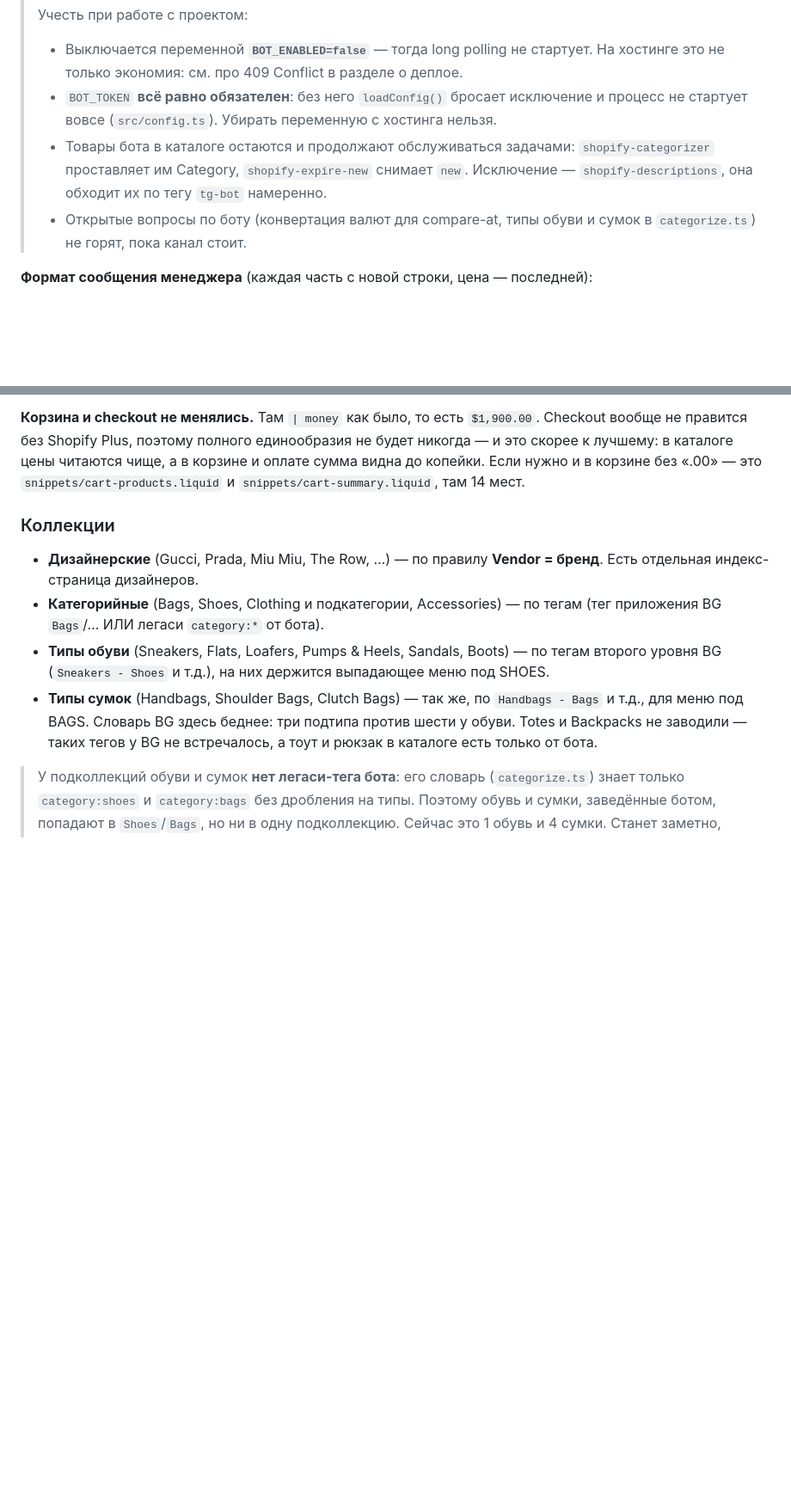
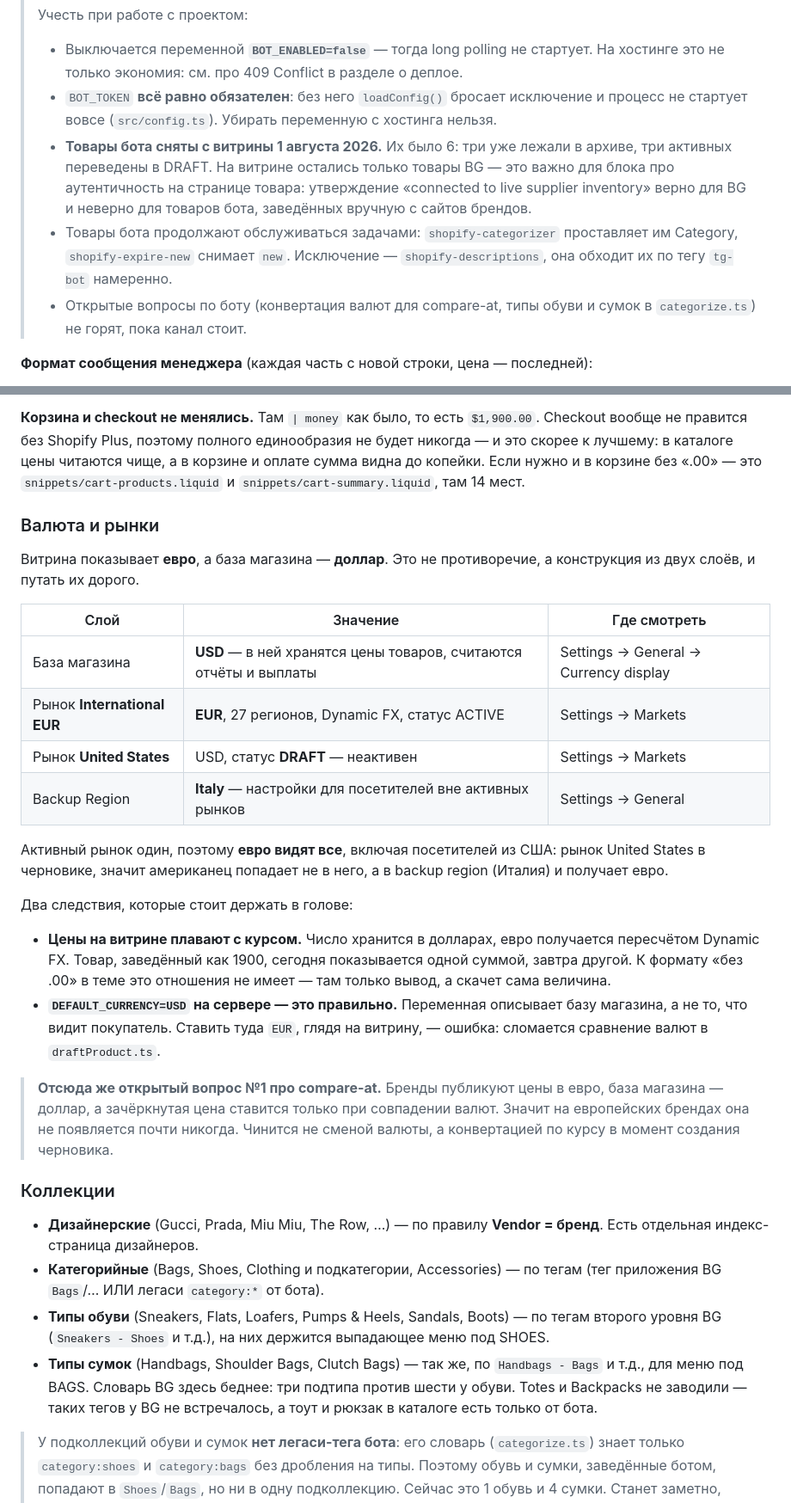
Before and after one commit to Satilayzer/ItalianEdit, a Markdown page: README.md, 2 parts joined by grey strips. Shown at 86% size. Drawn GitHub-style; blank space fills up the shorter version.

Commit message:
README: валюта и рынки, товары бота сняты с витрины
Витрина в евро, база магазина в долларах — выяснялось запросом к API, хотя
должно читаться из README. Активен один рынок International EUR, рынок США
в черновике, backup region Италия, поэтому евро видят все.

Отмечены два следствия: цены на витрине плавают с курсом (Dynamic FX от
долларовой базы), и DEFAULT_CURRENCY=USD на сервере — это правильно, там
база магазина, а не то, что видит покупатель.

Товары бота сняты с витрины: три были в архиве, три переведены в DRAFT.
Витрина теперь только BG — от этого зависит формулировка блока про
аутентичность на странице товара.

Co-Authored-By: Claude Opus 5 <noreply@anthropic.com>

```diff
--- a/README.md
+++ b/README.md
@@ -239,9 +239,14 @@ server/
 >   На хостинге это не только экономия: см. про 409 Conflict в разделе о деплое.
 > - `BOT_TOKEN` **всё равно обязателен**: без него `loadConfig()` бросает исключение
 >   и процесс не стартует вовсе (`src/config.ts`). Убирать переменную с хостинга нельзя.
-> - Товары бота в каталоге остаются и продолжают обслуживаться задачами:
->   `shopify-categorizer` проставляет им Category, `shopify-expire-new` снимает `new`.
->   Исключение — `shopify-descriptions`, она обходит их по тегу `tg-bot` намеренно.
+> - **Товары бота сняты с витрины 1 августа 2026.** Их было 6: три уже лежали
+>   в архиве, три активных переведены в DRAFT. На витрине остались только товары BG —
+>   это важно для блока про аутентичность на странице товара: утверждение
+>   «connected to live supplier inventory» верно для BG и неверно для товаров бота,
+>   заведённых вручную с сайтов брендов.
+> - Товары бота продолжают обслуживаться задачами: `shopify-categorizer` проставляет
+>   им Category, `shopify-expire-new` снимает `new`. Исключение — `shopify-descriptions`,
+>   она обходит их по тегу `tg-bot` намеренно.
 > - Открытые вопросы по боту (конвертация валют для compare-at, типы обуви и сумок
 >   в `categorize.ts`) не горят, пока канал стоит.
 
@@ -553,6 +558,37 @@ quick add.
 читаются чище, а в корзине и оплате сумма видна до копейки. Если нужно
 и в корзине без «.00» — это `snippets/cart-products.liquid`
 и `snippets/cart-summary.liquid`, там 14 мест.
+
+### Валюта и рынки
+
+Витрина показывает **евро**, а база магазина — **доллар**. Это не противоречие,
+а конструкция из двух слоёв, и путать их дорого.
+
+| Слой | Значение | Где смотреть |
+|---|---|---|
+| База магазина | **USD** — в ней хранятся цены товаров, считаются отчёты и выплаты | Settings → General → Currency display |
+| Рынок **International EUR** | **EUR**, 27 регионов, Dynamic FX, статус ACTIVE | Settings → Markets |
+| Рынок **United States** | USD, статус **DRAFT** — неактивен | Settings → Markets |
+| Backup Region | **Italy** — настройки для посетителей вне активных рынков | Settings → General |
+
+Активный рынок один, поэтому **евро видят все**, включая посетителей из США:
+рынок United States в черновике, значит американец попадает не в него, а в backup
+region (Италия) и получает евро.
+
+Два следствия, которые стоит держать в голове:
+
+- **Цены на витрине плавают с курсом.** Число хранится в долларах, евро получается
+  пересчётом Dynamic FX. Товар, заведённый как 1900, сегодня показывается одной
+  суммой, завтра другой. К формату «без .00» в теме это отношения не имеет — там
+  только вывод, а скачет сама величина.
+- **`DEFAULT_CURRENCY=USD` на сервере — это правильно.** Переменная описывает базу
+  магазина, а не то, что видит покупатель. Ставить туда `EUR`, глядя на витрину, —
+  ошибка: сломается сравнение валют в `draftProduct.ts`.
+
+> **Отсюда же открытый вопрос №1 про compare-at.** Бренды публикуют цены в евро,
+> база магазина — доллар, а зачёркнутая цена ставится только при совпадении валют.
+> Значит на европейских брендах она не появляется почти никогда. Чинится не сменой
+> валюты, а конвертацией по курсу в момент создания черновика.
 
 ### Коллекции
 
```
